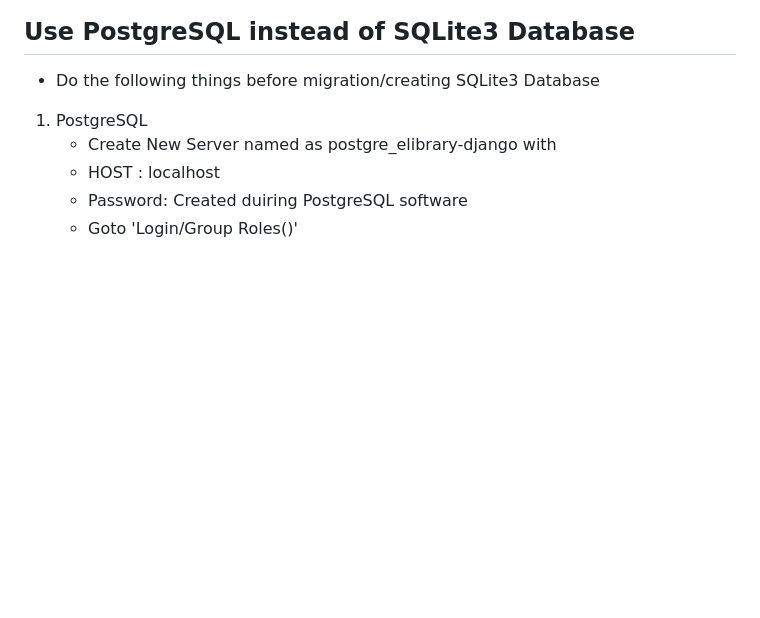
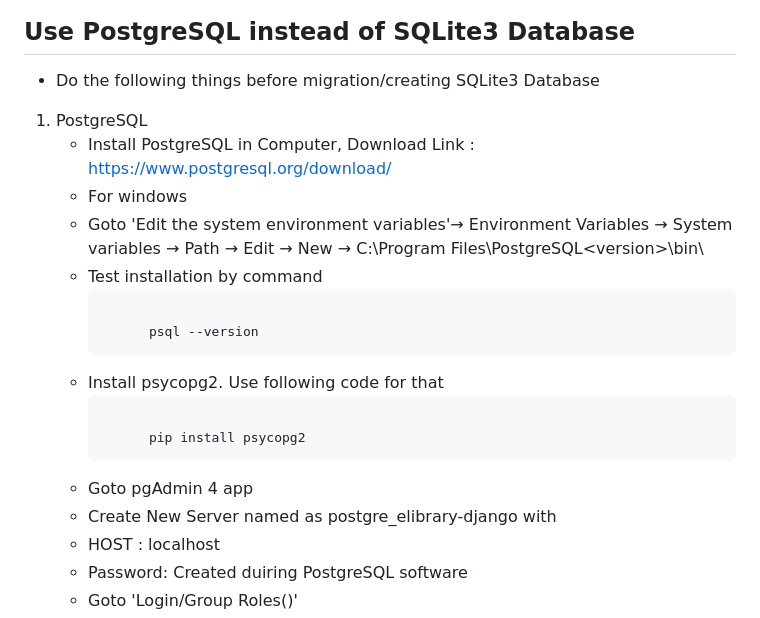
Before and after one commit to pokharelsugam/u_lms-django, a Markdown page: README.md, the part around the change. GitHub-like rendering; blank space fills up the shorter version.

```diff
--- a/README.md
+++ b/README.md
@@ -80,6 +80,18 @@ Coming Soon
 ## Use PostgreSQL instead of SQLite3 Database
 - Do the following things before migration/creating SQLite3 Database
 1. PostgreSQL
+   - Install PostgreSQL in Computer, Download Link : https://www.postgresql.org/download/
+   - For windows
+   - Goto 'Edit the system environment variables'→ Environment Variables → System variables → Path → Edit → New → C:\Program Files\PostgreSQL\<version>\bin\
+   - Test installation by command
+     <pre><code>
+           psql --version
+     </code></pre>
+   - Install psycopg2. Use following code for that
+     <pre><code>
+           pip install psycopg2
+     </code></pre>
+   - Goto pgAdmin 4 app
    - Create New Server named as postgre_elibrary-django with
    - HOST : localhost
    - Password: Created duiring PostgreSQL software
```
